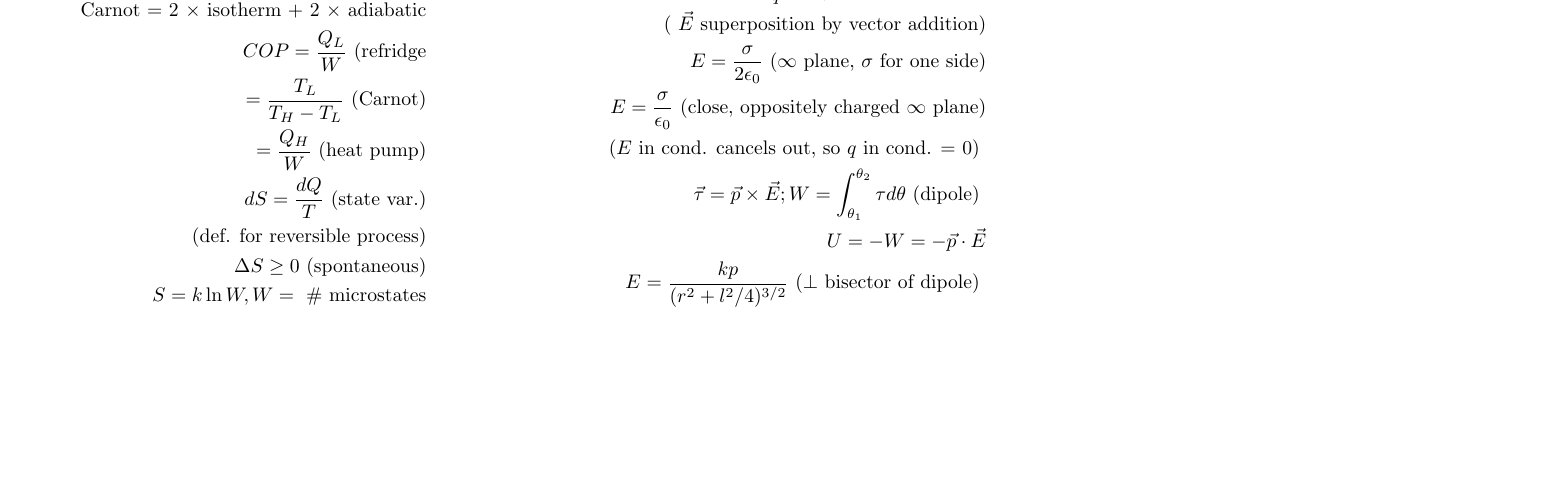
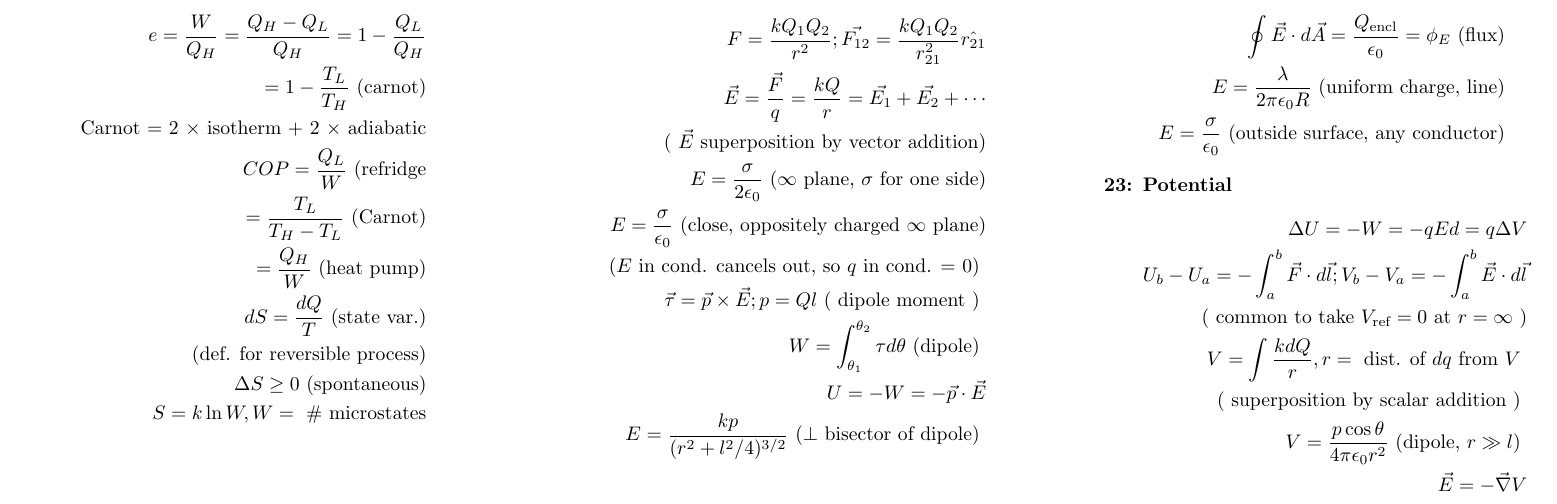
Before and after one commit to linkenneth/secret-hipster, a LaTeX document (cheat.tex): part of page 3 of 3, cut at the place of the change, the shorter picture padded with empty space. Compiled offline with pdfLaTeX.

Commit message:
finished chapter 23

```diff
--- a/cheat.tex
+++ b/cheat.tex
@@ -254,11 +254,32 @@
       charged $\infty$ plane)} \\
     \text{ ($E$ in cond. cancels out, so $q$ in cond. = 0) } \\
     \vec{\tau} = \vec{p} \times \vec{E};
+    p = Ql \text{ ( dipole moment ) } \\
     W = \int_{\theta_1}^{\theta_2} \tau d\theta \text{ (dipole) } \\
     U = -W = -\vec{p} \cdot \vec{E} \\
     E = \frac{kp}{(r^2+l^2/4)^{3/2}} \text{ ($\perp$ bisector of dipole) } \\
   \end{align*}
 
+  \textbf{22: Gauss's Law}
+  \begin{align*}
+    \oint \vec{E} \cdot d\vec{A} = \frac{Q_{\text{encl}}}{\epsilon_0} =
+    \phi_E \text{ (flux) } \\
+    E = \frac{\lambda}{2\pi\epsilon_0R} \text{ (uniform charge, line) } \\
+    E = \frac{\sigma}{\epsilon_0} \text{ (outside surface, any conductor) }
+  \end{align*}
+
+  \textbf{23: Potential}
+  \begin{align*}
+    \Delta U = -W = -qEd = q\Delta V \\
+    U_b - U_a = -\int_a^b \vec{F} \cdot d\vec{l};
+    V_b - V_a = -\int_a^b \vec{E} \cdot d\vec{l} \\
+    \text{( common to take $V_{\text{ref}} = 0$ at $r = \infty$ )} \\
+    V = \int \frac{kdQ}{r}, r = \text{ dist. of $dq$ from $V$ } \\
+    \text{ ( superposition by scalar addition ) } \\
+    V = \frac{p\cos\theta}{4\pi\epsilon_0r^2} \text{ (dipole, $r \gg l$) } \\
+    \vec{E} = -\vec{\nabla} V \\
+  \end{align*}
+
 \end{multicols}
 
 \end{document}
```
